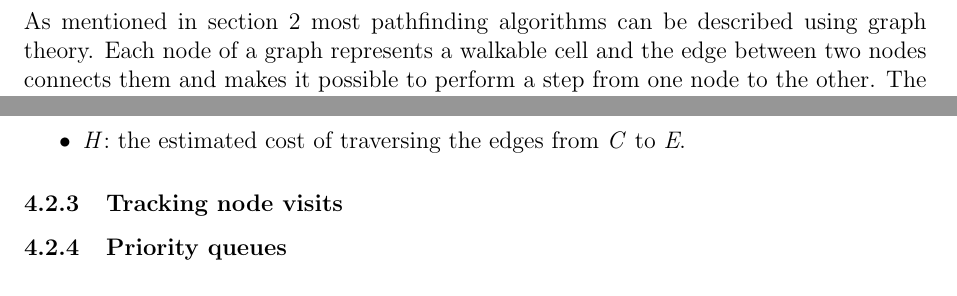
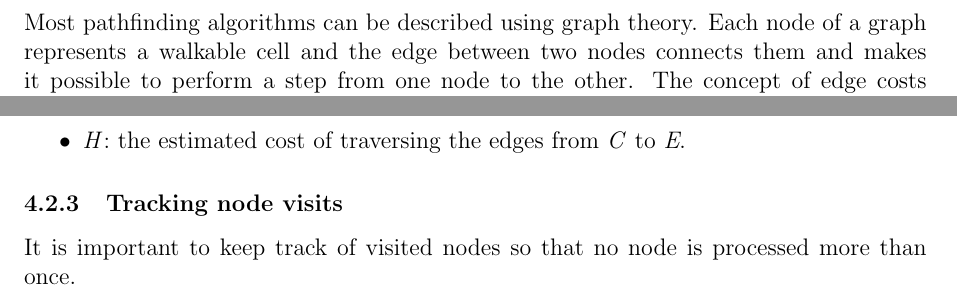
Before and after one commit to mewspring/alpha, a LaTeX document (report/pathfinding.tex): two parts of pages 4 and 5 of 7 before the commit and two parts of pages 3 and 5 of 7 after it, joined at a grey line, cut so that both start at the same text. Compiled offline with pdfLaTeX.

Commit message:
report: Move edge costs to the pathfinding section.

```diff
--- a/report/pathfinding.tex
+++ b/report/pathfinding.tex
@@ -61,6 +61,12 @@ performing pathfinding.
 
 \section{Pathfinding}
 \label{Pathfinding}
+
+Most pathfinding algorithms can be described using graph theory. Each node of a
+graph represents a walkable cell and the edge between two nodes connects them
+and makes it possible to perform a step from one node to the other. The concept
+of edge costs captures the time it takes for an entity to step from one node to
+another, which may vary depending on the terrain of the edge and other factors.
 
 % Historic (Dijkstra one of the first, A* somewhere during the end of the 70is).
 
@@ -164,15 +170,6 @@ to bring you closer to the goal. This reduces the number of nodes which have to
 be processed in average and therefore decreases the total runtime of the average
 case.
 
-% TODO: merge/move the following paragraph with/to section Pathfinding?
-
-As mentioned in section \ref{Pathfinding} most pathfinding algorithms can be
-described using graph theory. Each node of a graph represents a walkable cell
-and the edge between two nodes connects them and makes it possible to perform a
-step from one node to the other. The concept of edge costs captures the time it
-takes for an entity to step from one node to another, which may vary depending
-on the terrain of the edge and other factors.
-
 % ~~~ [ Heuristics ] ~~~~~~~~~~~~~~~~~~~~~~~~~~~~~~~~~~~~~~~~~~~~~~~~~~~~~~~~~~~
 
 % TODO: rewrite section Heuristics.
@@ -245,6 +242,9 @@ To summarize:
 
 \subsubsection{Tracking node visits}
 \label{Tracking node visits}
+
+It is important to keep track of visited nodes so that no node is processed more
+than once.
 
 % Time complexity.
 
```
